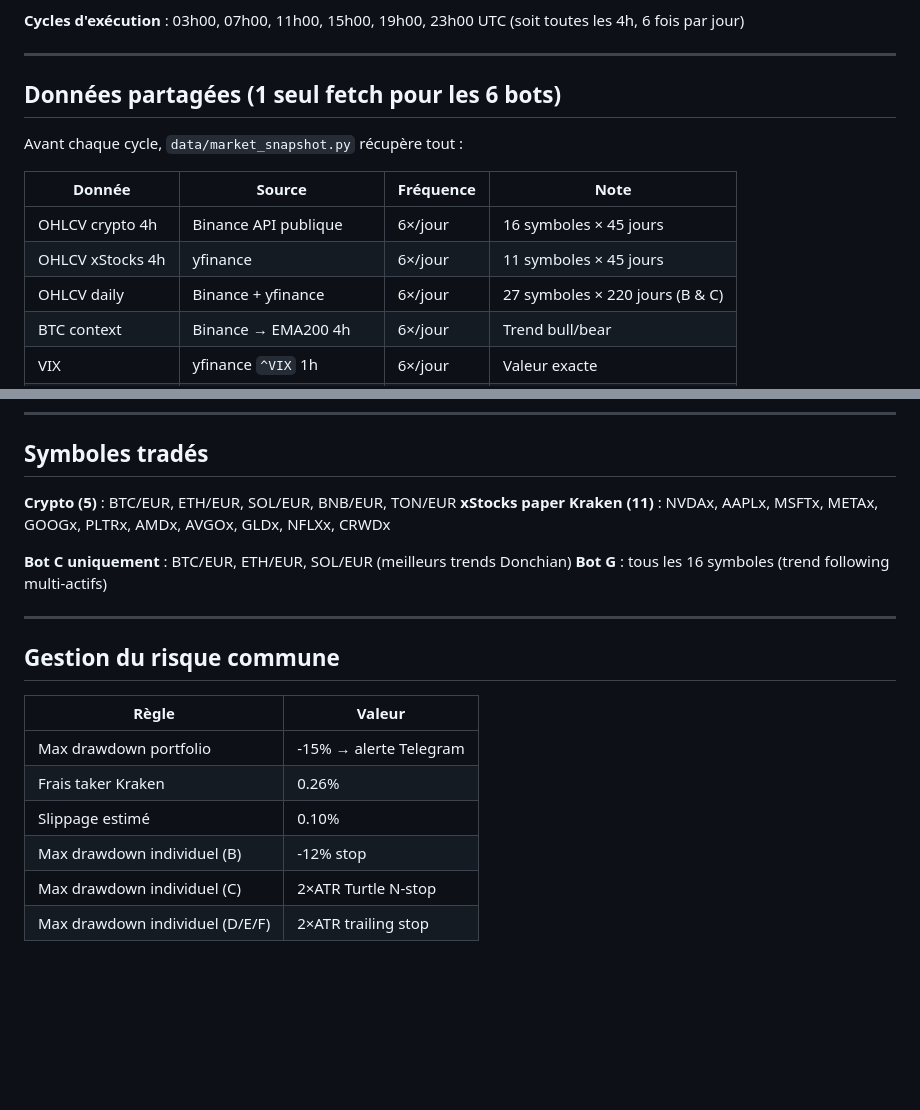
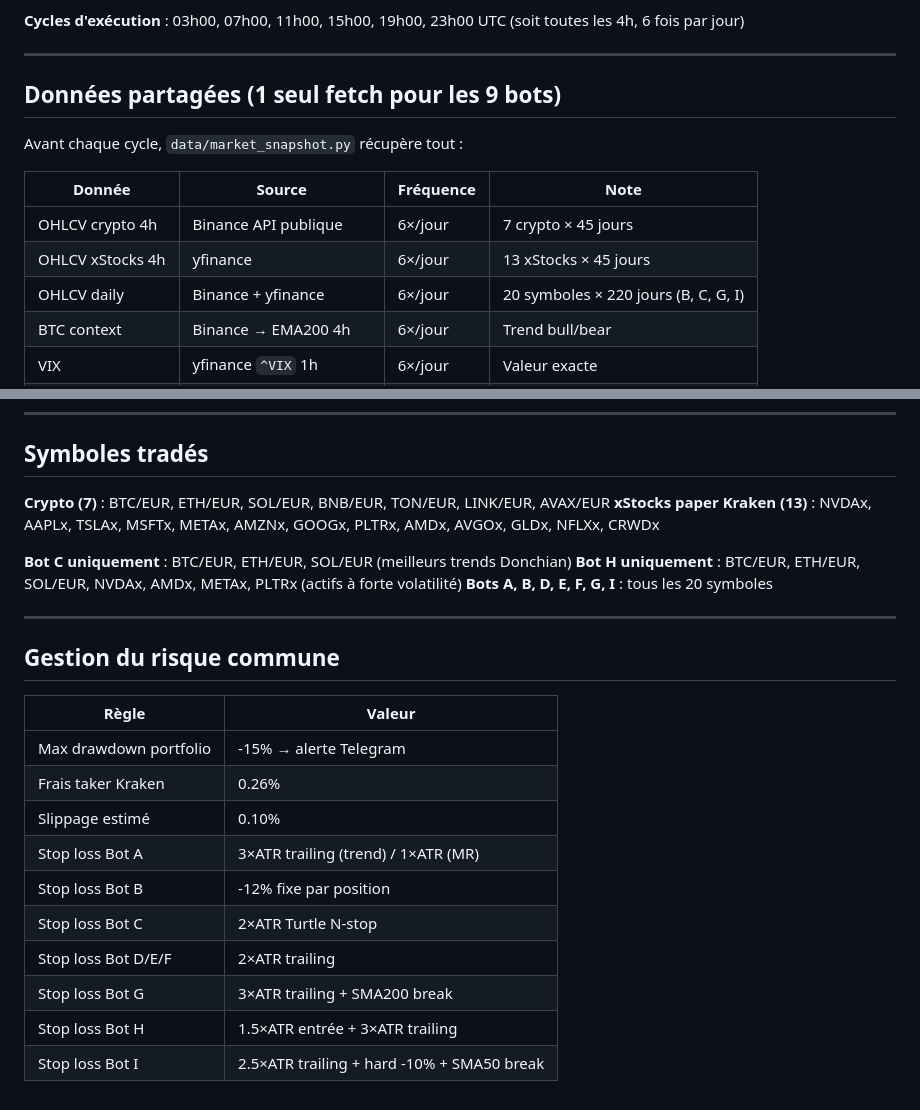
Before and after one commit to Judamour/bot, a Markdown page: docs/BOTS.md, 2 parts joined by grey strips. Rendered like a GitHub page; blank space fills up the shorter version.

Commit message:
docs: mise à jour BOTS.md — 9 bots, symboles corrects, tableau risque complet
- Titre et compteurs : 6 bots → 9 bots
- Données partagées : 7 crypto + 13 xStocks + 20 symboles daily (B,C,G,I)
- Suppression du double séparateur --- avant Bot H
- Symboles tradés : 7 crypto (LINK+AVAX ajoutés), 13 xStocks (TSLA+AMZN ajoutés)
- Univers par bot : Bot H = 7 actifs, Bots A/B/D/E/F/G/I = 20 actifs
- Tableau gestion du risque : lignes individuelles A→I (stop loss par bot)

Co-Authored-By: Claude Sonnet 4.6 <noreply@anthropic.com>

```diff
--- a/docs/BOTS.md
+++ b/docs/BOTS.md
@@ -10,15 +10,15 @@ Runner : `live/multi_runner.py` — un seul processus, données macro partagées
 
 ---
 
-## Données partagées (1 seul fetch pour les 6 bots)
+## Données partagées (1 seul fetch pour les 9 bots)
 
 Avant chaque cycle, `data/market_snapshot.py` récupère tout :
 
 | Donnée | Source | Fréquence | Note |
 |--------|--------|-----------|------|
-| OHLCV crypto 4h | Binance API publique | 6×/jour | 16 symboles × 45 jours |
-| OHLCV xStocks 4h | yfinance | 6×/jour | 11 symboles × 45 jours |
-| OHLCV daily | Binance + yfinance | 6×/jour | 27 symboles × 220 jours (B & C) |
+| OHLCV crypto 4h | Binance API publique | 6×/jour | 7 crypto × 45 jours |
+| OHLCV xStocks 4h | yfinance | 6×/jour | 13 xStocks × 45 jours |
+| OHLCV daily | Binance + yfinance | 6×/jour | 20 symboles × 220 jours (B, C, G, I) |
 | BTC context | Binance → EMA200 4h | 6×/jour | Trend bull/bear |
 | VIX | yfinance `^VIX` 1h | 6×/jour | Valeur exacte |
 | Fear & Greed | alternative.me | 6×/jour | Score 0-100 + label |
@@ -476,11 +474,12 @@ Mots-clés détectés : `credit`, `billing`, `insufficient`, `balance`, `quota`,
 
 ## Symboles tradés
 
-**Crypto (5)** : BTC/EUR, ETH/EUR, SOL/EUR, BNB/EUR, TON/EUR
-**xStocks paper Kraken (11)** : NVDAx, AAPLx, MSFTx, METAx, GOOGx, PLTRx, AMDx, AVGOx, GLDx, NFLXx, CRWDx
+**Crypto (7)** : BTC/EUR, ETH/EUR, SOL/EUR, BNB/EUR, TON/EUR, LINK/EUR, AVAX/EUR
+**xStocks paper Kraken (13)** : NVDAx, AAPLx, TSLAx, MSFTx, METAx, AMZNx, GOOGx, PLTRx, AMDx, AVGOx, GLDx, NFLXx, CRWDx
 
 **Bot C uniquement** : BTC/EUR, ETH/EUR, SOL/EUR (meilleurs trends Donchian)
-**Bot G** : tous les 16 symboles (trend following multi-actifs)
+**Bot H uniquement** : BTC/EUR, ETH/EUR, SOL/EUR, NVDAx, AMDx, METAx, PLTRx (actifs à forte volatilité)
+**Bots A, B, D, E, F, G, I** : tous les 20 symboles
 
 ---
 
@@ -491,6 +490,10 @@ Mots-clés détectés : `credit`, `billing`, `insufficient`, `balance`, `quota`,
 | Max drawdown portfolio | -15% → alerte Telegram |
 | Frais taker Kraken | 0.26% |
 | Slippage estimé | 0.10% |
-| Max drawdown individuel (B) | -12% stop |
-| Max drawdown individuel (C) | 2×ATR Turtle N-stop |
-| Max drawdown individuel (D/E/F) | 2×ATR trailing stop |
+| Stop loss Bot A | 3×ATR trailing (trend) / 1×ATR (MR) |
+| Stop loss Bot B | -12% fixe par position |
+| Stop loss Bot C | 2×ATR Turtle N-stop |
+| Stop loss Bot D/E/F | 2×ATR trailing |
+| Stop loss Bot G | 3×ATR trailing + SMA200 break |
+| Stop loss Bot H | 1.5×ATR entrée + 3×ATR trailing |
+| Stop loss Bot I | 2.5×ATR trailing + hard -10% + SMA50 break |
```
Also changed, not shown: other parts of docs/BOTS.md (+0 -2 lines).
